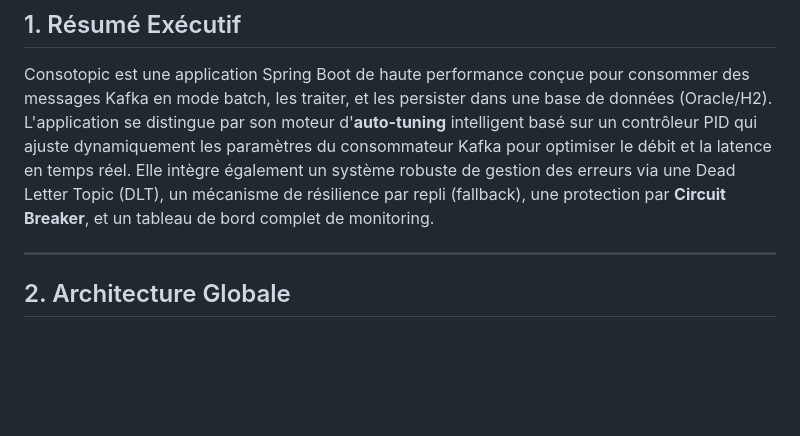
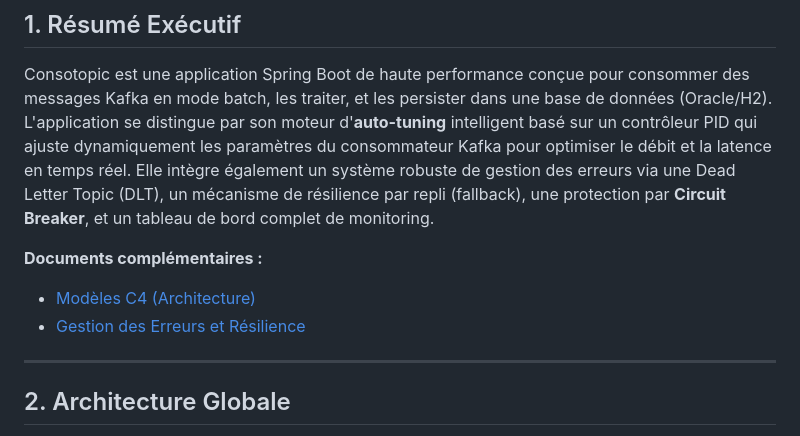
Before and after one commit to devdownin/kafkaconsumerautotune, a Markdown page: DOCUMENTATION.md, the part around the change. Rendered like a GitHub page; blank space fills up the shorter version.

```diff
--- a/DOCUMENTATION.md
+++ b/DOCUMENTATION.md
@@ -2,6 +2,10 @@
 
 ## 1. Résumé Exécutif
 Consotopic est une application Spring Boot de haute performance conçue pour consommer des messages Kafka en mode batch, les traiter, et les persister dans une base de données (Oracle/H2). L'application se distingue par son moteur d'**auto-tuning** intelligent basé sur un contrôleur PID qui ajuste dynamiquement les paramètres du consommateur Kafka pour optimiser le débit et la latence en temps réel. Elle intègre également un système robuste de gestion des erreurs via une Dead Letter Topic (DLT), un mécanisme de résilience par repli (fallback), une protection par **Circuit Breaker**, et un tableau de bord complet de monitoring.
+
+**Documents complémentaires :**
+- [Modèles C4 (Architecture)](docs/c4-models.md)
+- [Gestion des Erreurs et Résilience](docs/error-management.md)
 
 ---
 
```
Also changed, not shown: docs/error-management.md (added, +71 -0 lines).
